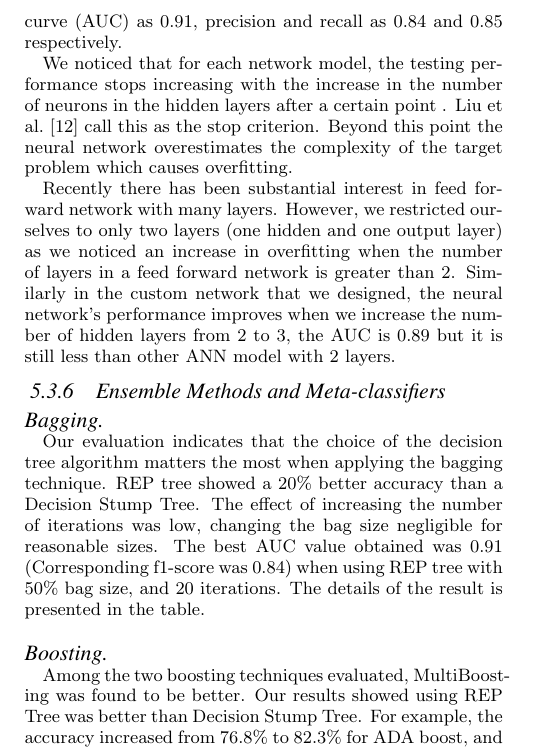
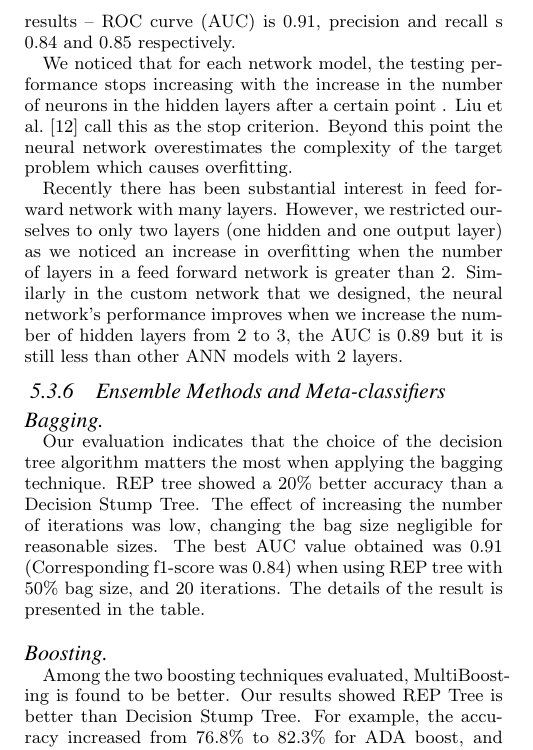
Before and after one commit to ananya11/DA-Assignment, a LaTeX paper (Final Report/CS5525.tex, which reads Final Report/text/05-results.tex): part of one column of page 5 of 7, cut so that both start at the same text. Compiled offline with pdfLaTeX.

Commit message:
Update 05-results.tex

```diff
--- a/Final Report/text/05-results.tex
+++ b/Final Report/text/05-results.tex
@@ -51,11 +51,11 @@ Bagging & 0.79 & 0.74 & 0.77 & 0.87 & 0.9 & 0.88 & 0.84 & 0.85 & 0.84 & 0.91 \\
 While using the raw and derived features, we did not see any notable impact of the number of neighbors on the accuracy. Also, removing irrelevant and noisy features did not help (F1-score was always around 0.70). However, simply by using principal components improved the accuracy to over 74\%. Reducing the number of principal components to four increased the accuracy to over 77.5\%. Also, increasing the number of neighbors improved the accuracy further to 80\%. The best results were obtained for number of principal components = 4 and number of neighbors = 20. The corresponding results are tabulated in the table.
 
 \subsubsection{Neural Network}
-As mentioned before we used multiple NN technics to classify the data between a signal and a background, our results were almost similar. Among the 4 neural networks used here, cascade forward network has the best results --  ROC curve (AUC) as 0.91, precision and recall as 0.84 and 0.85 respectively.
+As mentioned before we used multiple NN technics to classify the data between a signal and a background but the classification results are very similar. Among the 4 neural networks used here, cascade forward network has the best results --  ROC curve (AUC) is 0.91, precision and recall s 0.84 and 0.85 respectively.
 
 We noticed that for each network model, the testing performance stops increasing with the increase in the number of neurons in the hidden layers after a certain point . Liu et al.~\cite{NN-Result} call this as the stop criterion. Beyond this point the neural network overestimates the complexity of the target problem which causes overfitting.
 
-Recently there has been substantial interest in feed forward network with many layers. However, we restricted ourselves to only two layers (one hidden and one output layer) as we noticed an increase in overfitting when the number of layers in a feed forward network is greater than 2.  Similarly in the custom network that we designed, the neural network's performance improves when we increase the number of hidden layers from 2 to 3, the AUC is 0.89 but it is still less than other ANN model with 2 layers.
+Recently there has been substantial interest in feed forward network with many layers. However, we restricted ourselves to only two layers (one hidden and one output layer) as we noticed an increase in overfitting when the number of layers in a feed forward network is greater than 2.  Similarly in the custom network that we designed, the neural network's performance improves when we increase the number of hidden layers from 2 to 3, the AUC is 0.89 but it is still less than other ANN models with 2 layers.
 
 
 \subsubsection{Ensemble Methods and Meta-classifiers}
@@ -66,7 +66,7 @@ Our evaluation indicates that the choice of the decision tree algorithm matters
 
 \paragraph{Boosting}
 
-Among the two boosting techniques evaluated, MultiBoosting was found to be better. Our results showed using REP Tree was better than Decision Stump Tree. For example, the accuracy increased from 76.8\% to 82.3\% for ADA boost, and from 77\% to 83.9\% for MultiBoost when REP Tree Classifier was used as the base classifier.
+Among the two boosting techniques evaluated, MultiBoosting is found to be better. Our results showed REP Tree is better than Decision Stump Tree. For example, the accuracy increased from 76.8\% to 82.3\% for ADA boost, and from 77\% to 83.9\% for MultiBoost when REP Tree Classifier is used as the base classifier.
 
 \paragraph{Rotation Forest}
 
```
Also changed, not shown: Final Report/text/05-results.tex (2 more changed lines).
